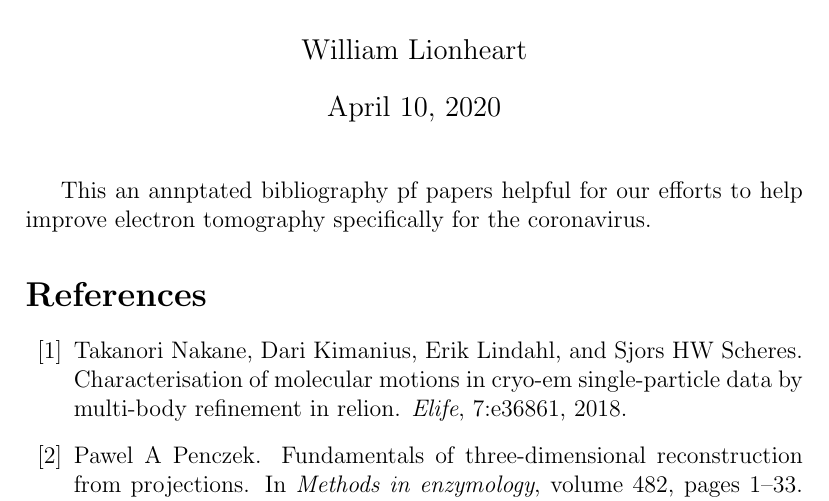
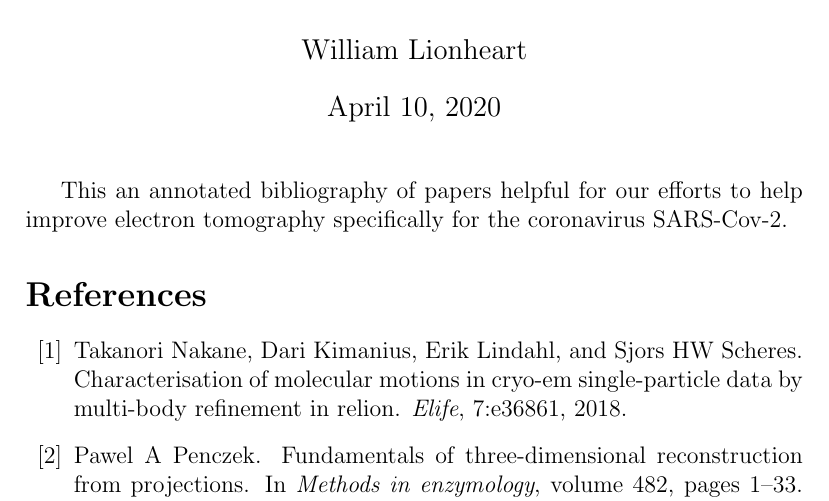
Before and after one commit to billlion/coronavirus-tomography-bibliog, a LaTeX CV (ETCV.tex): part of page 1 of 2, cut so that both start at the same text. Compiled offline with pdfLaTeX; a missing bibliography style is replaced by a similar one.

Commit message:
Small changes

```diff
--- a/ETCV.tex
+++ b/ETCV.tex
@@ -6,7 +6,7 @@
 		\maketitle
 
 
-This an annptated bibliography pf papers helpful for our efforts to help improve electron tomography specifically for the coronavirus.
+This an annotated bibliography of papers helpful for our efforts to help improve electron tomography specifically for the coronavirus SARS-Cov-2.
 \nocite{*}
 
 \bibliographystyle{annotation}
```
